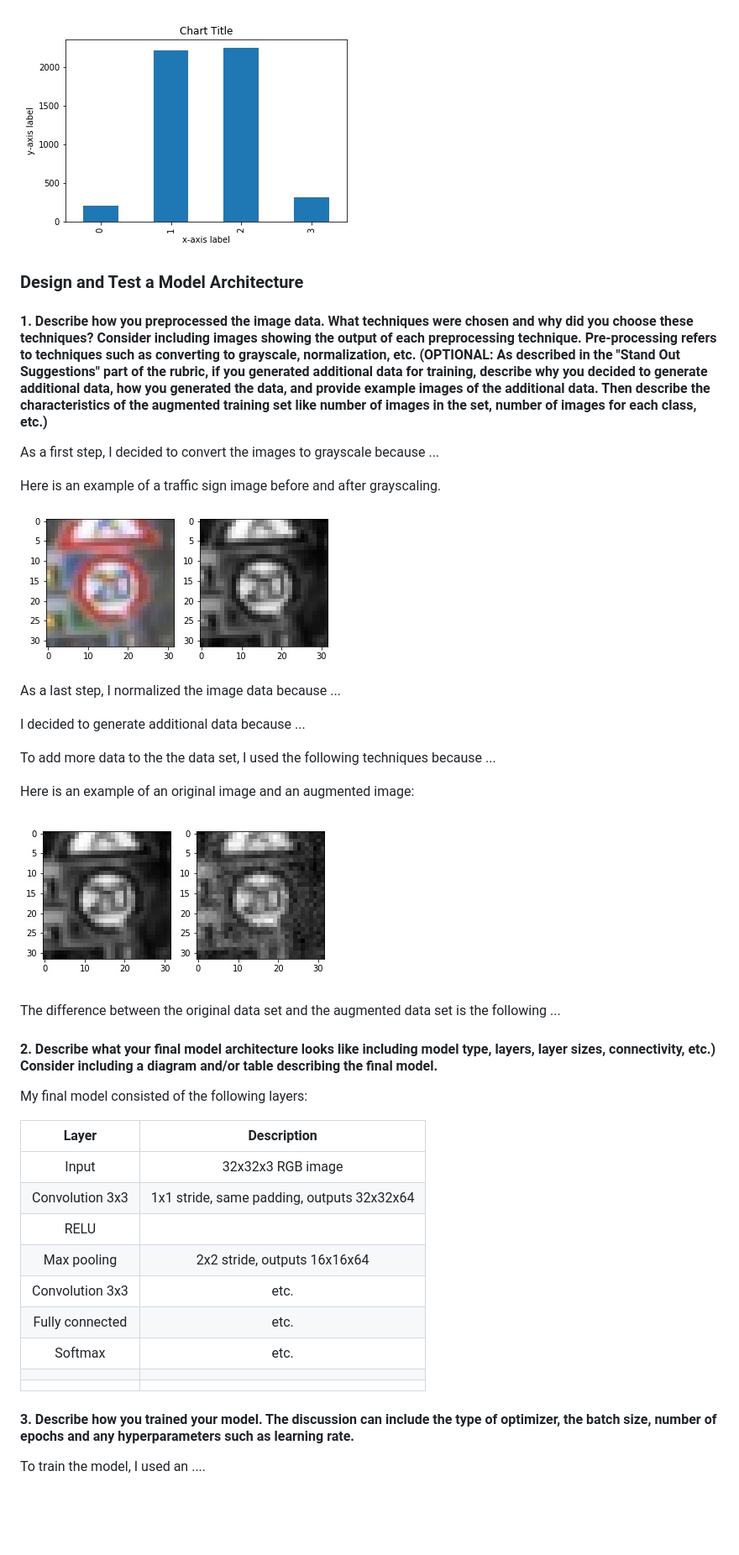
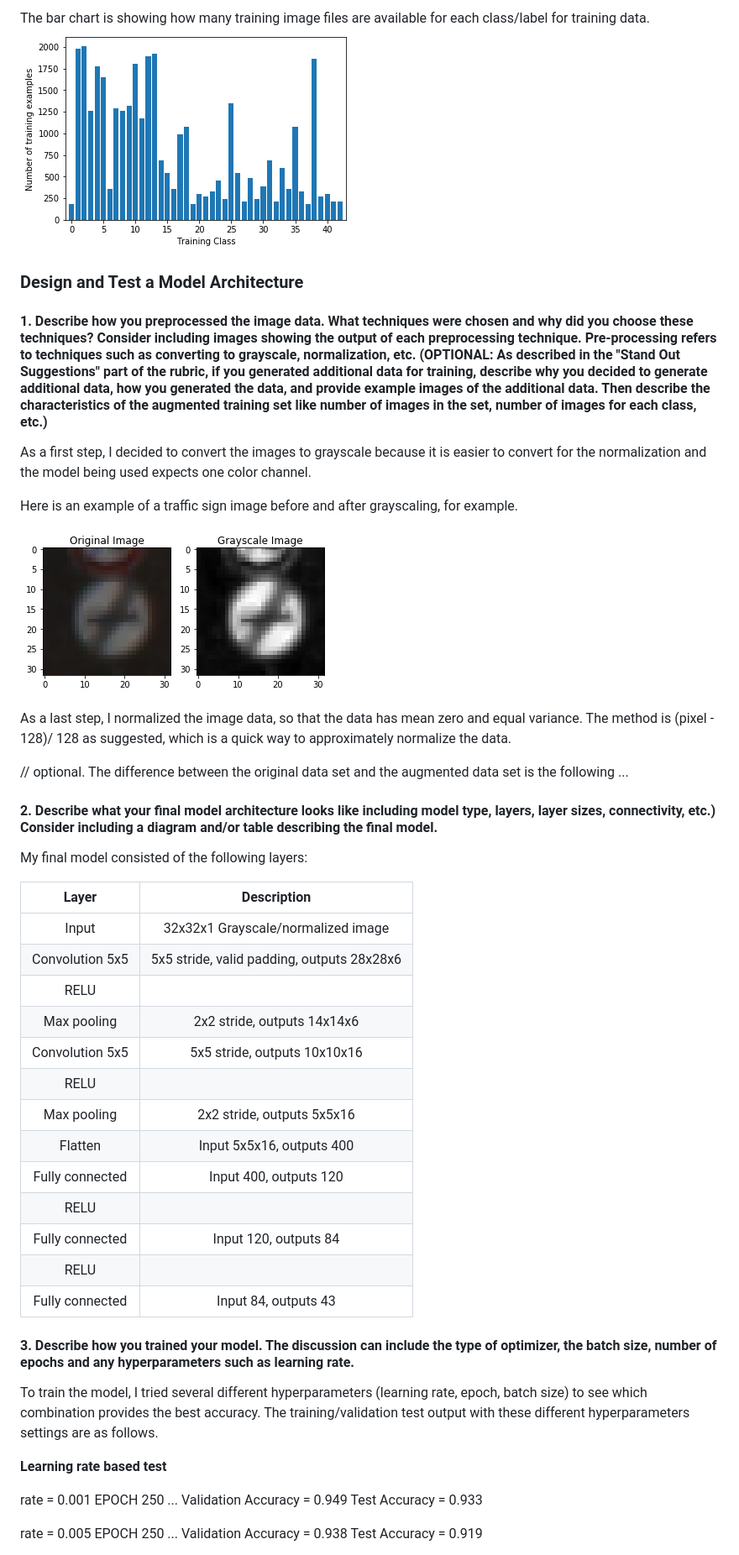
Before and after one commit to udacity/CarND-Traffic-Sign-Classifier-Project, a Markdown page: writeup_P3.md, the part around the change printed below. Shown: that part at 84% size. GitHub-like rendering; blank space fills up the shorter version.

```diff
--- a/writeup_P3.md
+++ b/writeup_P3.md
@@ -57,27 +49,22 @@ Here is an exploratory visualization of the data set. It is a bar chart showing
 
-![alt text][image1]
+The bar chart is showing how many training image files are available for each class/label for training data.
+![alt text][image3]
+
 
 ### Design and Test a Model Architecture
 
 #### 1. Describe how you preprocessed the image data. What techniques were chosen and why did you choose these techniques? Consider including images showing the output of each preprocessing technique. Pre-processing refers to techniques such as converting to grayscale, normalization, etc. (OPTIONAL: As described in the "Stand Out Suggestions" part of the rubric, if you generated additional data for training, describe why you decided to generate additional data, how you generated the data, and provide example images of the additional data. Then describe the characteristics of the augmented training set like number of images in the set, number of images for each class, etc.)
 
-As a first step, I decided to convert the images to grayscale because ...
+As a first step, I decided to convert the images to grayscale because it is easier to convert for the normalization and the model being used expects one color channel.
 
-Here is an example of a traffic sign image before and after grayscaling.
+Here is an example of a traffic sign image before and after grayscaling, for example.
 
 ![alt text][image2]
 
-As a last step, I normalized the image data because ...
+As a last step, I normalized the image data, so that the data has mean zero and equal variance. The method is (pixel - 128)/ 128 as suggested, which is a quick way to approximately normalize the data.
 
-I decided to generate additional data because ...
 
-To add more data to the the data set, I used the following techniques because ...
-
-Here is an example of an original image and an augmented image:
-
-![alt text][image3]
-
-The difference between the original data set and the augmented data set is the following ...
+// optional. The difference between the original data set and the augmented data set is the following ...
 
 
 #### 2. Describe what your final model architecture looks like including model type, layers, layer sizes, connectivity, etc.) Consider including a diagram and/or table describing the final model.
@@ -86,18 +73,36 @@ My final model consisted of the following layers:
 
 | Layer         		|     Description	        					|
 |:---------------------:|:---------------------------------------------:|
-| Input         		| 32x32x3 RGB image   							|
-| Convolution 3x3     	| 1x1 stride, same padding, outputs 32x32x64 	|
+| Input         		| 32x32x1 Grayscale/normalized image   			|
+| Convolution 5x5     	| 5x5 stride, valid padding, outputs 28x28x6 	|
 | RELU					|												|
-| Max pooling	      	| 2x2 stride,  outputs 16x16x64 				|
-| Convolution 3x3	    | etc.      									|
-| Fully connected		| etc.        									|
-| Softmax				| etc.        									|
-|						|												|
-|						|												|
-
+| Max pooling	      	| 2x2 stride,  outputs 14x14x6 			    	|
+| Convolution 5x5	    | 5x5 stride,  outputs 10x10x16      			|
+| RELU					|												|
+| Max pooling	      	| 2x2 stride,  outputs 5x5x16 			    	|
+| Flatten       		| Input 5x5x16, outputs 400						|
+| Fully connected		| Input 400, outputs 120     					|
+| RELU					|												|
+| Fully connected		| Input 120, outputs 84     					|
+| RELU					|												|
+| Fully connected		| Input 84, outputs 43     			    		|
 
 
 #### 3. Describe how you trained your model. The discussion can include the type of optimizer, the batch size, number of epochs and any hyperparameters such as learning rate.
 
-To train the model, I used an ....
+To train the model, I tried several different hyperparameters (learning rate, epoch, batch size) to see which combination provides the best accuracy.
+The training/validation test output with these different hyperparameters settings are as follows.
+
+
+**Learning rate based test**
+
+rate = 0.001
+EPOCH 250 ...
+Validation Accuracy = 0.949
+Test Accuracy = 0.933
+
+rate = 0.005
+EPOCH 250 ...
+Validation Accuracy = 0.938
+Test Accuracy = 0.919
+
```
Also changed, not shown: other parts of writeup_P3.md (+88 -40 lines), output/new_images.png (added), 1 other file.
